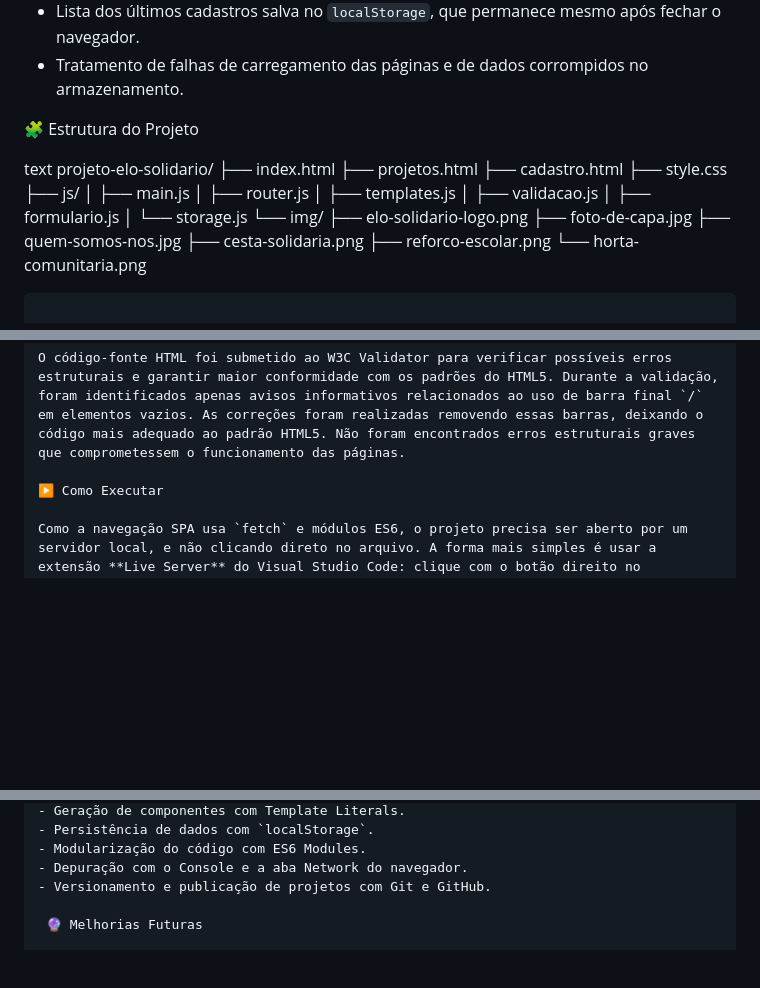
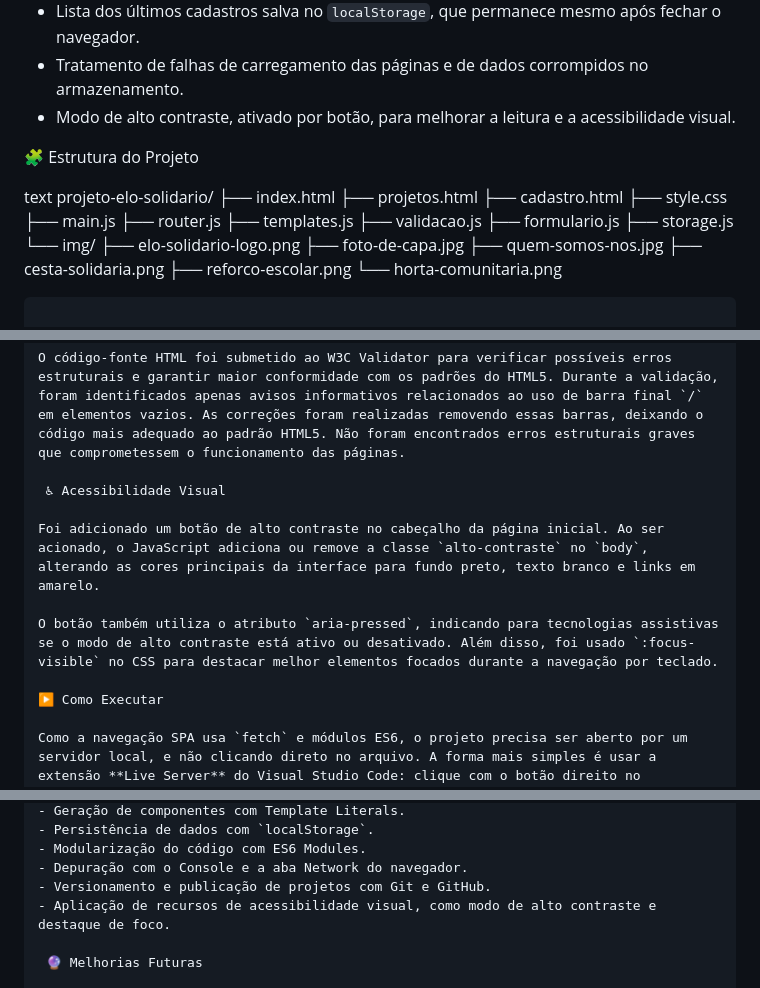
Before and after one commit to BiancaBarcaa/Elo-solidario, a Markdown page: README.md, 3 parts joined by grey strips. Rendered like a GitHub page; blank space fills up the shorter version.

Commit message:
docs: adiciona modo de alto contraste ao README

```diff
--- a/README.md
+++ b/README.md
@@ -33,6 +33,7 @@ Além disso, o projeto teve como objetivo colocar em prática conceitos fundamen
 - Aviso visual de confirmação após o envio do formulário.
 - Lista dos últimos cadastros salva no `localStorage`, que permanece mesmo após fechar o navegador.
 - Tratamento de falhas de carregamento das páginas e de dados corrompidos no armazenamento.
+- Modo de alto contraste, ativado por botão, para melhorar a leitura e a acessibilidade visual.
 
  🧩 Estrutura do Projeto
 
@@ -42,13 +43,12 @@ projeto-elo-solidario/
 ├── projetos.html
 ├── cadastro.html
 ├── style.css
-├── js/
-│   ├── main.js
-│   ├── router.js
-│   ├── templates.js
-│   ├── validacao.js
-│   ├── formulario.js
-│   └── storage.js
+├── main.js
+├── router.js
+├── templates.js
+├── validacao.js
+├── formulario.js
+├── storage.js
 └── img/
     ├── elo-solidario-logo.png
     ├── foto-de-capa.jpg
@@ -88,6 +88,12 @@ Os cadastros enviados (nome, e-mail e data do envio) são gravados no `localStor
 
 O código-fonte HTML foi submetido ao W3C Validator para verificar possíveis erros estruturais e garantir maior conformidade com os padrões do HTML5. Durante a validação, foram identificados apenas avisos informativos relacionados ao uso de barra final `/` em elementos vazios. As correções foram realizadas removendo essas barras, deixando o código mais adequado ao padrão HTML5. Não foram encontrados erros estruturais graves que comprometessem o funcionamento das páginas.
 
+ ♿ Acessibilidade Visual
+
+Foi adicionado um botão de alto contraste no cabeçalho da página inicial. Ao ser acionado, o JavaScript adiciona ou remove a classe `alto-contraste` no `body`, alterando as cores principais da interface para fundo preto, texto branco e links em amarelo.
+
+O botão também utiliza o atributo `aria-pressed`, indicando para tecnologias assistivas se o modo de alto contraste está ativo ou desativado. Além disso, foi usado `:focus-visible` no CSS para destacar melhor elementos focados durante a navegação por teclado.
+
 ▶️ Como Executar
 
 Como a navegação SPA usa `fetch` e módulos ES6, o projeto precisa ser aberto por um servidor local, e não clicando direto no arquivo. A forma mais simples é usar a extensão **Live Server** do Visual Studio Code: clique com o botão direito no `index.html` e escolha "Open with Live Server".
@@ -105,6 +111,7 @@ Durante o desenvolvimento deste projeto, pude aprimorar conhecimentos em:
 - Modularização do código com ES6 Modules.
 - Depuração com o Console e a aba Network do navegador.
 - Versionamento e publicação de projetos com Git e GitHub.
+- Aplicação de recursos de acessibilidade visual, como modo de alto contraste e destaque de foco.
 
  🔮 Melhorias Futuras
 
```
